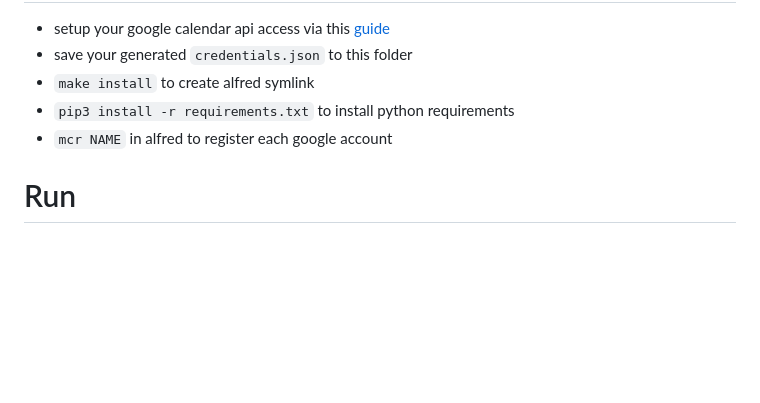
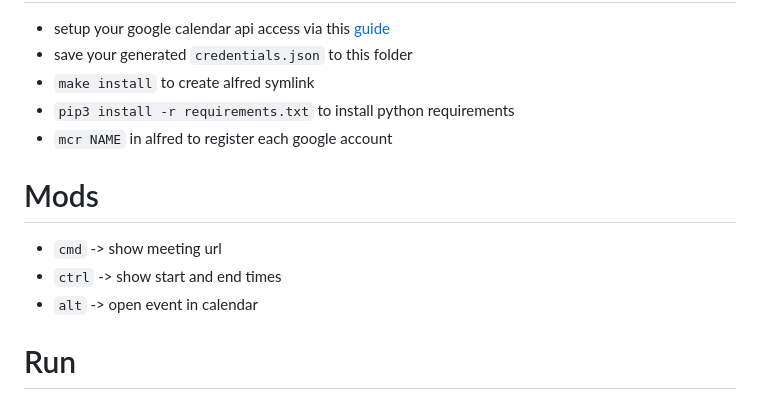
Before and after one commit to Boettner-eric/Alfred, a Markdown page: meetings-calendar/readme.md, the part around the change. Rendered like a GitHub page; blank space fills up the shorter version.

```diff
--- a/meetings-calendar/readme.md
+++ b/meetings-calendar/readme.md
@@ -10,6 +10,12 @@ Jump to slack huddles, zoom rooms and google meets directly from alfred.
 - `mcr NAME` in alfred to register each google account
 
 
+# Mods
+- `cmd` -> show meeting url
+- `ctrl` -> show start and end times
+- `alt` -> open event in calendar
+
+
 # Run
 - `alfred://runtrigger/boettner.eric.meetings_calendar/calendar`
 
```
Also changed, not shown: audio-source/readme.md (+6 -3 lines), slack/readme.md (+2 -0 lines), screenshots/audio-source.png (added), screenshots/slack-status.png (added), 1 other file.
